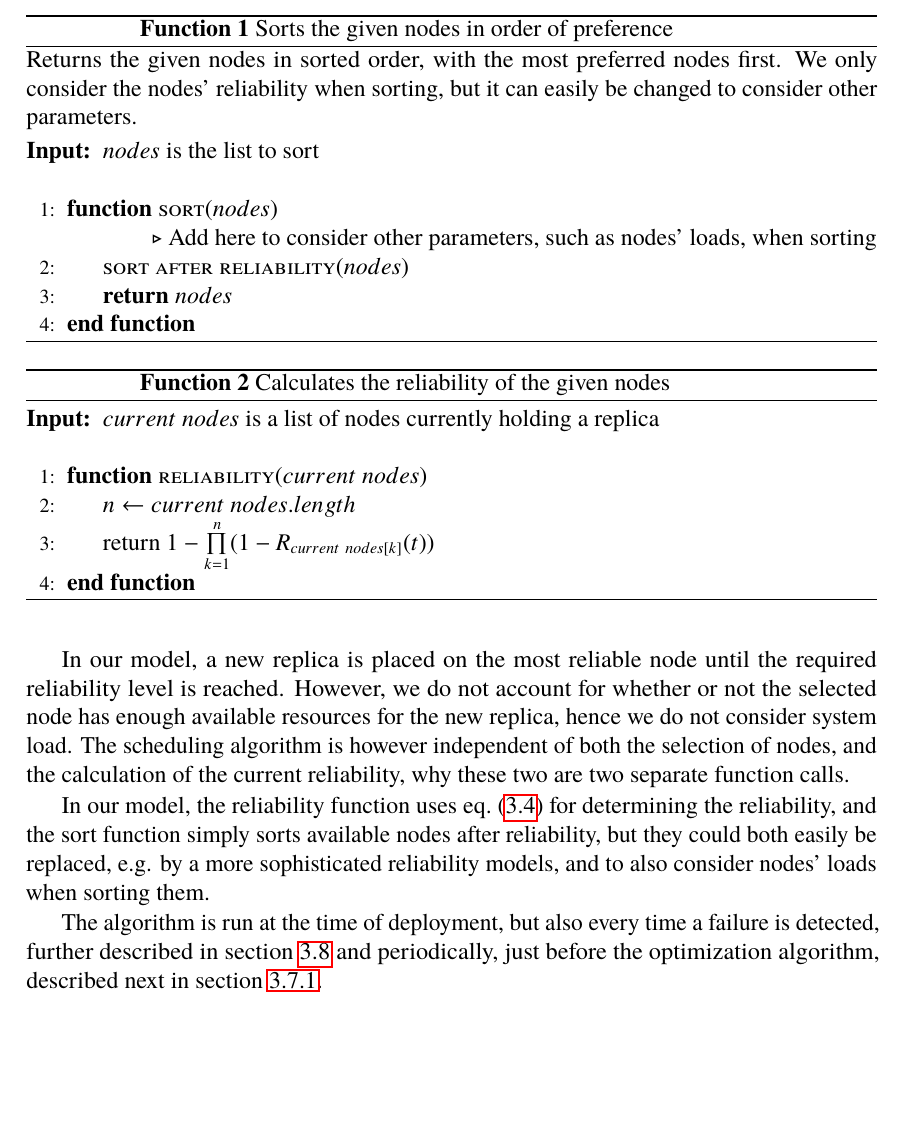
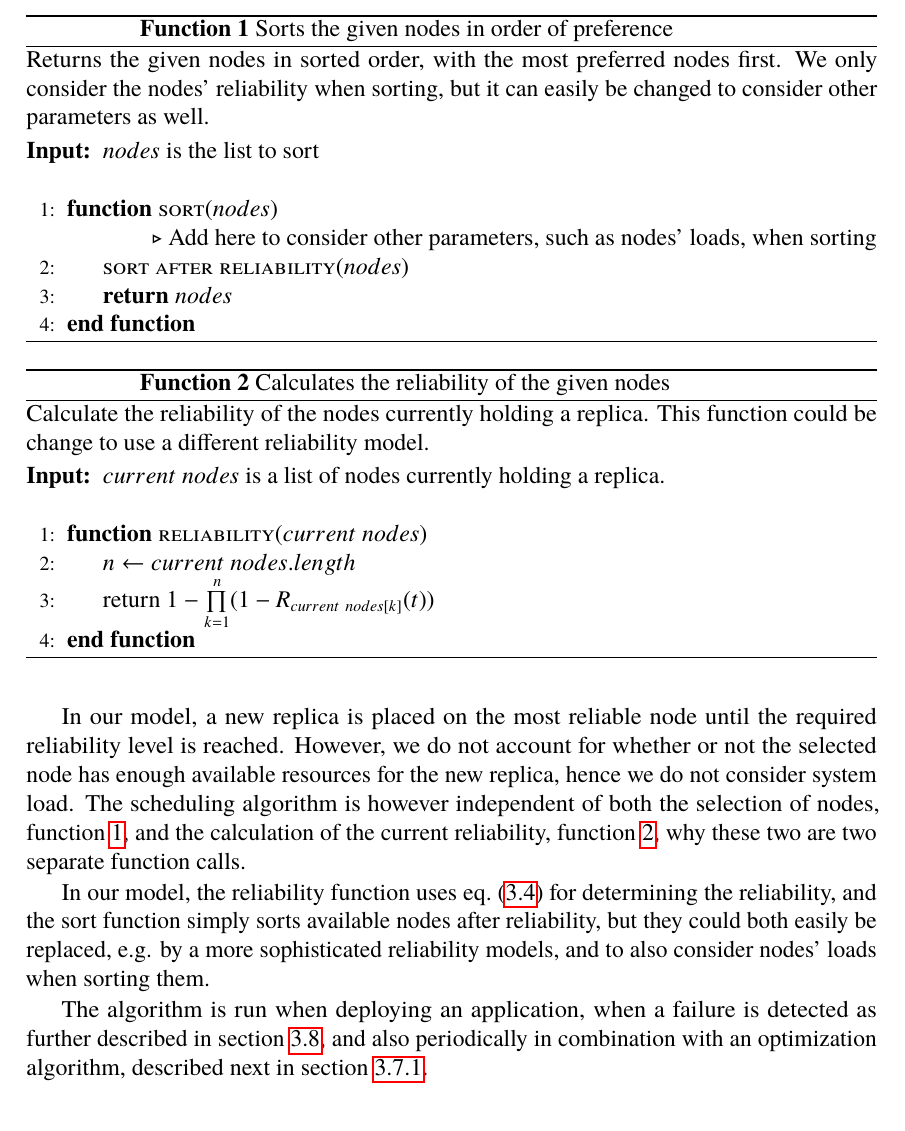
Before and after one commit to PStahl/master_thesis, a LaTeX thesis (report.tex): part of page 39 of 87, cut so that both start at the same text, the shorter picture padded with empty space. Compiled offline with pdfLaTeX.

Commit message:
update 3.6

```diff
--- a/report.tex
+++ b/report.tex
@@ -793,7 +793,7 @@ To fulfill~\cref{eq:required_rel} using the minimum number of replicas, one coul
 
 \begin{function}
 	\caption{Sorts the given nodes in order of preference} \label{func:sort}
-	Returns the given nodes in sorted order, with the most preferred nodes first. We only consider the nodes' reliability when sorting, but it can easily be changed to consider other parameters.
+	Returns the given nodes in sorted order, with the most preferred nodes first. We only consider the nodes' reliability when sorting, but it can easily be changed to consider other parameters as well.
 	\begin{algorithmic}[1]
 	\Ensure{$nodes$ is the list to sort}
 	\Statex
@@ -808,8 +808,9 @@ To fulfill~\cref{eq:required_rel} using the minimum number of replicas, one coul
 
 \begin{function}
 	\caption{Calculates the reliability of the given nodes} \label{func:calc_reliability}
+	Calculate the reliability of the nodes currently holding a replica. This function could be change to use a different reliability model.
 	\begin{algorithmic}[1]
-	\Ensure{$current\ nodes$ is a list of nodes currently holding a replica}
+	\Ensure{$current\ nodes$ is a list of nodes currently holding a replica.}
 	\Statex
 	\Function{reliability}{$current\ nodes$}
 		\State $n\gets current\ nodes.length$
@@ -818,11 +819,11 @@ To fulfill~\cref{eq:required_rel} using the minimum number of replicas, one coul
 	\end{algorithmic}
 \end{function}
 
-In our model, a new replica is placed on the most reliable node until the required reliability level is reached. However, we do not account for whether or not the selected node has enough available resources for the new replica, hence we do not consider system load. The scheduling algorithm is however independent of both the selection of nodes, and the calculation of the current reliability, why these two are two separate function calls.
+In our model, a new replica is placed on the most reliable node until the required reliability level is reached. However, we do not account for whether or not the selected node has enough available resources for the new replica, hence we do not consider system load. The scheduling algorithm is however independent of both the selection of nodes, \cref{func:sort}, and the calculation of the current reliability, \cref{func:calc_reliability}, why these two are two separate function calls.
 
 In our model, the reliability function uses~\cref{eq:task_reliability_2} for determining the reliability, and the sort function simply sorts available nodes after reliability, but they could both easily be replaced, e.g. by a more sophisticated reliability models, and to also consider nodes' loads when sorting them.
 
-The algorithm is run at the time of deployment, but also every time a failure is detected, further described in~\cref{sec:design_handling_failure} and  periodically, just before the optimization algorithm, described next in \cref{subsec:design_optimization}.
+The algorithm is run when deploying an application, when a failure is detected as further described in~\cref{sec:design_handling_failure}, and also periodically in combination with an optimization algorithm, described next in \cref{subsec:design_optimization}.
 
 \subsection{Optimization} \label{subsec:design_optimization}
 \Cref{alg:scheduling} creates the minimal number of new replicas needed to reach the required reliability. However, it does not ensure the overall minimum number of replicas is used over time. As more reliable nodes become available, fewer replicas could be used while still meeting the required reliability. Therefore, \cref{alg:optimization} is periodically run, as part of the application monitoring as described in~\cref{subsec:monitoring_system_rel}. Running the greedy scheduling algorithm before the optimization makes sure that the required reliability is reached. Using the reliability model above nodes can not decrease in reliability caused by something else than a failure. Therefore one can argue that the greedy algorithm doesn't need to be run periodically but in order to be able to extend or change the used reliability model it is important to first make sure that the required reliability is achieved.
```
Also changed, not shown: report.tex (2 more changed lines).
